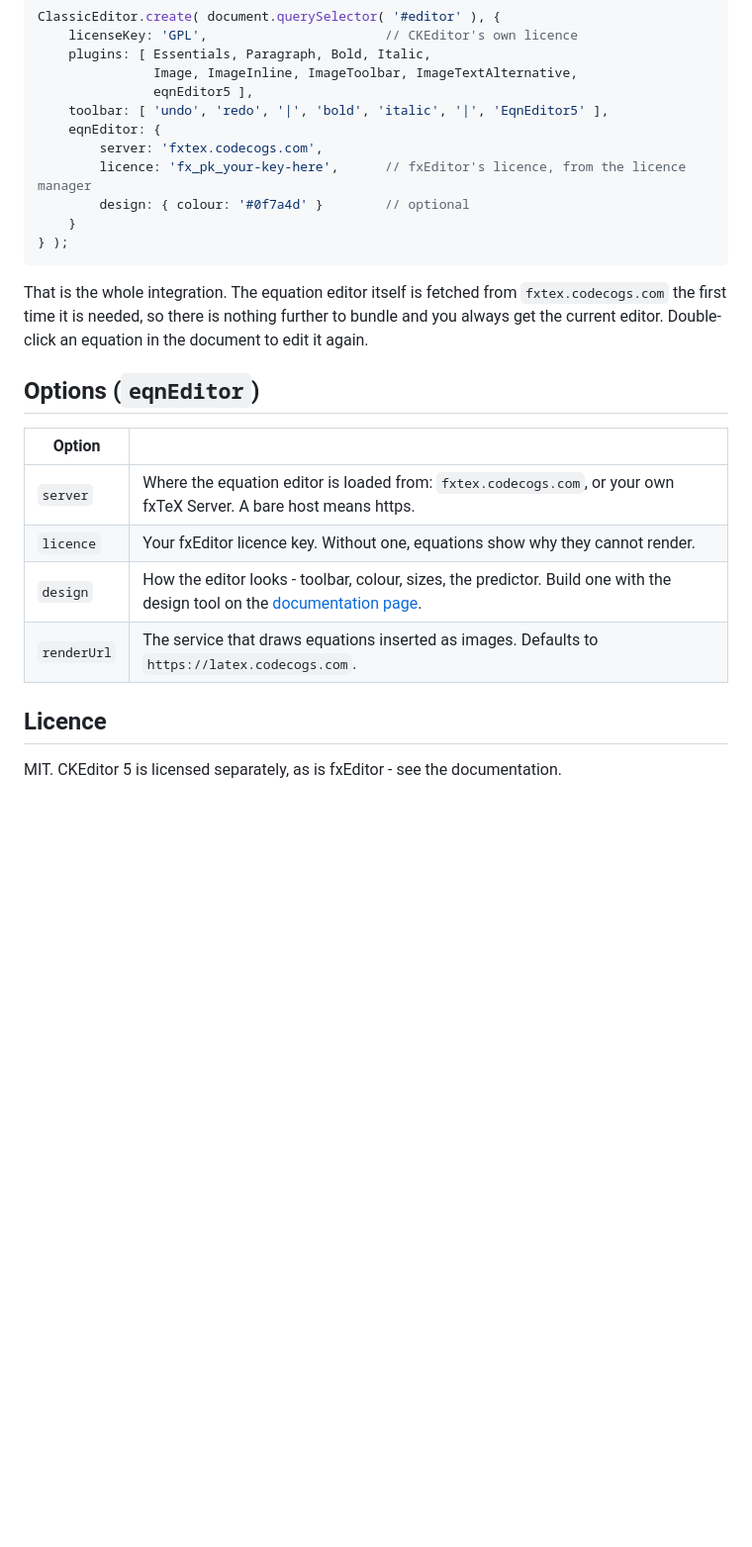
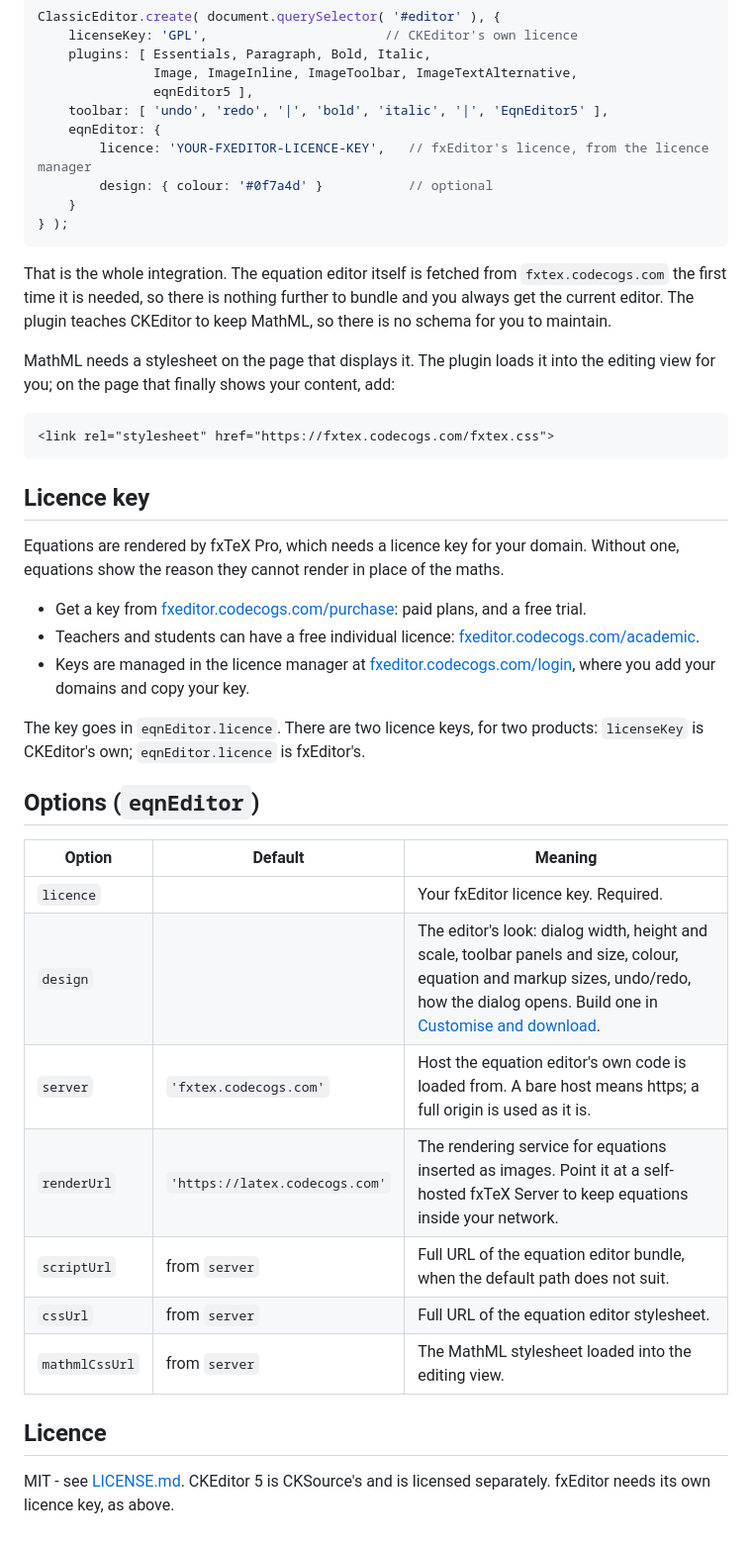
Before and after one commit to willzyba/ckeditor_v5, a Markdown page: plugin/README.md, the part around one of its changes. Shown at 99% size. Rendered like a GitHub page; blank space fills up the shorter version.

````diff
--- a/plugin/README.md
+++ b/plugin/README.md
@@ -32,26 +58,52 @@ ClassicEditor.create( document.querySelector( '#editor' ), {
                eqnEditor5 ],
     toolbar: [ 'undo', 'redo', '|', 'bold', 'italic', '|', 'EqnEditor5' ],
     eqnEditor: {
-        server: 'fxtex.codecogs.com',
-        licence: 'fx_pk_your-key-here',      // fxEditor's licence, from the licence manager
-        design: { colour: '#0f7a4d' }        // optional
+        licence: 'YOUR-FXEDITOR-LICENCE-KEY',   // fxEditor's licence, from the licence manager
+        design: { colour: '#0f7a4d' }           // optional
     }
 } );
 ```
 
 That is the whole integration. The equation editor itself is fetched from `fxtex.codecogs.com`
 the first time it is needed, so there is nothing further to bundle and you always get the current
-editor. Double-click an equation in the document to edit it again.
+editor. The plugin teaches CKEditor to keep MathML, so there is no schema for you to maintain.
+
+MathML needs a stylesheet on the page that displays it. The plugin loads it into the editing
+view for you; on the page that finally shows your content, add:
+
+```html
+<link rel="stylesheet" href="https://fxtex.codecogs.com/fxtex.css">
+```
+
+## Licence key
+
+Equations are rendered by fxTeX Pro, which needs a licence key for your domain. Without one,
+equations show the reason they cannot render in place of the maths.
+
+- Get a key from [fxeditor.codecogs.com/purchase](https://fxeditor.codecogs.com/purchase): paid
+  plans, and a free trial.
+- Teachers and students can have a free individual licence:
+  [fxeditor.codecogs.com/academic](https://fxeditor.codecogs.com/academic).
+- Keys are managed in the licence manager at
+  [fxeditor.codecogs.com/login](https://fxeditor.codecogs.com/login), where you add your domains
+  and copy your key.
+
+The key goes in `eqnEditor.licence`. There are two licence keys, for two products: `licenseKey`
+is CKEditor's own; `eqnEditor.licence` is fxEditor's.
 
 ## Options (`eqnEditor`)
 
-| Option | |
-|---|---|
-| `server` | Where the equation editor is loaded from: `fxtex.codecogs.com`, or your own fxTeX Server. A bare host means https. |
-| `licence` | Your fxEditor licence key. Without one, equations show why they cannot render. |
-| `design` | How the editor looks - toolbar, colour, sizes, the predictor. Build one with the design tool on the [documentation page](https://fxplugins.codecogs.com/docs/ckeditor5.html#customise). |
-| `renderUrl` | The service that draws equations inserted as images. Defaults to `https://latex.codecogs.com`. |
+| Option | Default | Meaning |
+|---|---|---|
+| `licence` | | Your fxEditor licence key. Required. |
+| `design` | | The editor's look: dialog width, height and scale, toolbar panels and size, colour, equation and markup sizes, undo/redo, how the dialog opens. Build one in [Customise and download](https://fxplugins.codecogs.com/docs/ckeditor5.html#customise). |
+| `server` | `'fxtex.codecogs.com'` | Host the equation editor's own code is loaded from. A bare host means https; a full origin is used as it is. |
+| `renderUrl` | `'https://latex.codecogs.com'` | The rendering service for equations inserted as images. Point it at a self-hosted fxTeX Server to keep equations inside your network. |
+| `scriptUrl` | from `server` | Full URL of the equation editor bundle, when the default path does not suit. |
+| `cssUrl` | from `server` | Full URL of the equation editor stylesheet. |
+| `mathmlCssUrl` | from `server` | The MathML stylesheet loaded into the editing view. |
 
 ## Licence
 
-MIT. CKEditor 5 is licensed separately, as is fxEditor - see the documentation.
+MIT - see [LICENSE.md](https://github.com/willzyba/ckeditor_v5/blob/main/plugin/LICENSE.md).
+CKEditor 5 is CKSource's and is licensed separately. fxEditor needs its own licence key, as above.
````
Also changed, not shown: other parts of plugin/README.md (+35 -9 lines), README.md (added, +159 -0 lines), screenshots/dialog.png (added), screenshots/toolbar.png (added).
